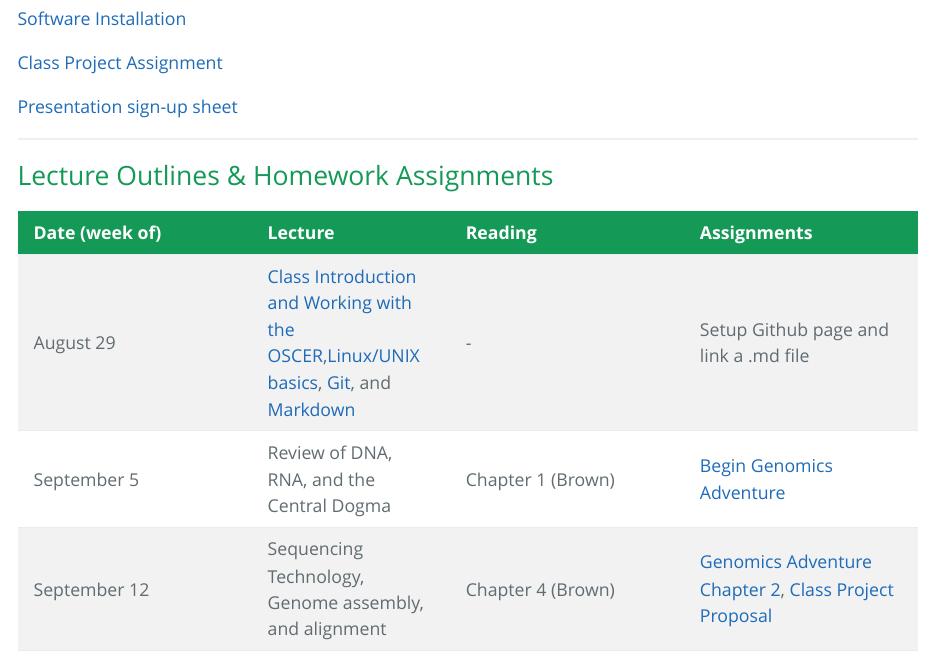
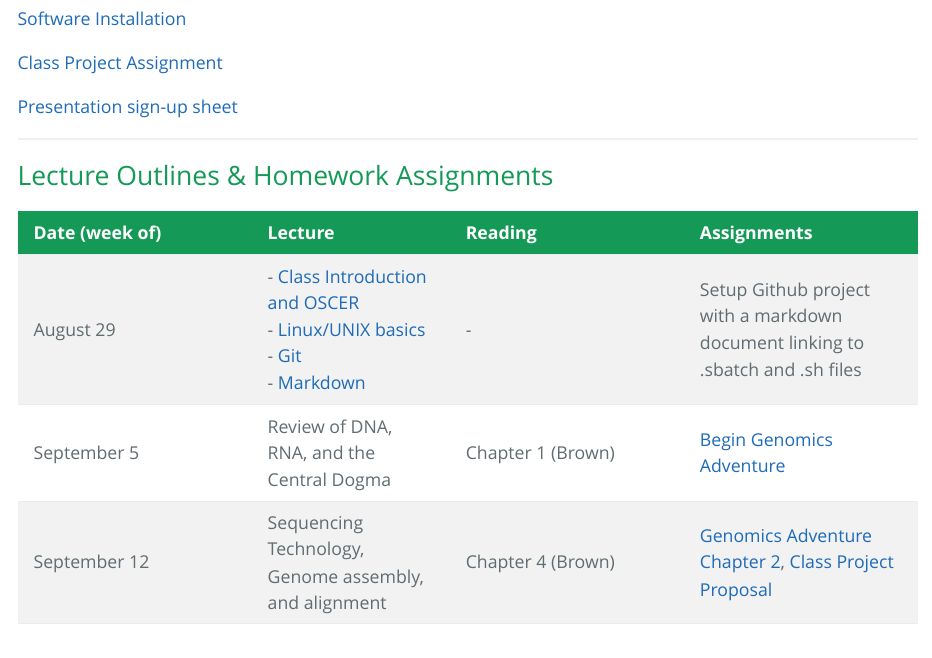
Before and after one commit to mbtoomey/genome_biology_FA24, an R Markdown document (index.Rmd): the page in a window 1100 px wide, from 430 px down. The pictures show the output file index.html that the author committed with the source, opened offline.

Commit message:
add md to index

```diff
--- a/index.Rmd
+++ b/index.Rmd
@@ -28,7 +28,7 @@ ___
 
 Date (week of)  | Lecture | Reading | Assignments
 ------------- |----------- | ------------- | -------------
-August 29  | [Class Introduction and Working with the OSCER](https://github.com/mbtoomey/genome_biology_FA24/blob/main/CourseMaterials/OSCER.md),[Linux/UNIX basics](Lessons/Shell_Navigation.html), [Git](Lessons/Lesson2.html), and [Markdown](Lessons/Lesson3.html) | - | Setup Github page and link a .md file
+August 29  | - [Class Introduction and OSCER](https://github.com/mbtoomey/genome_biology_FA24/blob/main/CourseMaterials/OSCER.md)<br/> - [Linux/UNIX basics](Lessons/Shell_Navigation.html)<br/> - [Git](Lessons/Lesson2.html)<br/> - [Markdown](https://github.com/mbtoomey/genome_biology_FA24/blob/main/Lessons/Lesson2.md) | - | Setup Github project with a markdown document linking to .sbatch and .sh files
 September 5  | Review of DNA, RNA, and the Central Dogma | Chapter 1 (Brown) | [Begin Genomics Adventure](https://github.com/mbtoomey/genomics_adventure)
 September 12  | Sequencing Technology, Genome assembly, and alignment  | Chapter 4 (Brown) | [Genomics Adventure Chapter 2](https://github.com/mbtoomey/genomics_adventure/blob/release/chapter_2/task_1.md), [Class Project Proposal](Assignments/ProjectAssignment.html)
 September 19  | Genome annotation and QC | Chapter 5 & 6 (Brown) | [Genomics Adventure Chapter 3](https://github.com/mbtoomey/genomics_adventure/blob/release/chapter_3/task_1.md)
```
Also changed, not shown: index.html.
